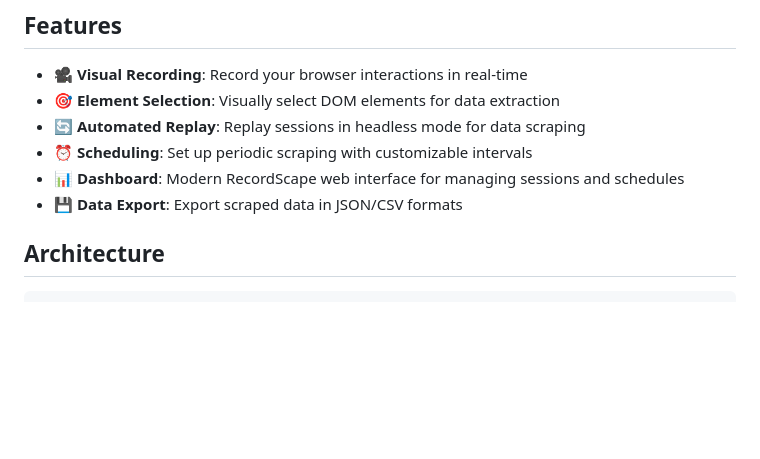
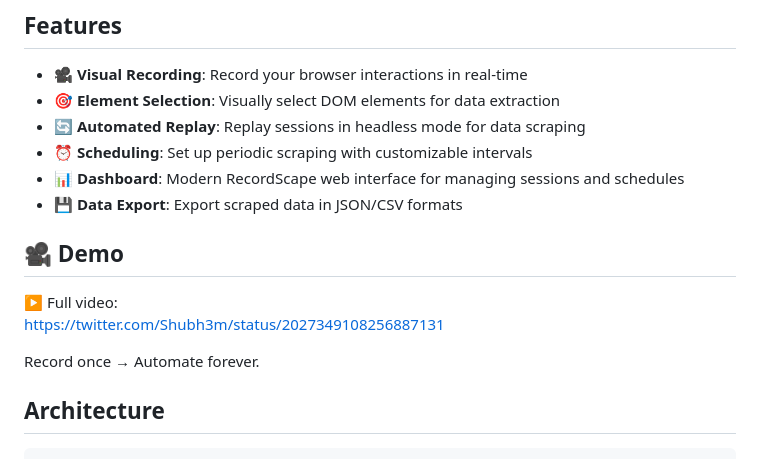
Before and after one commit to Shub3am/RecordScrape, a Markdown page: README.md, the part around the change. Rendered like a GitHub page; blank space fills up the shorter version.

Commit message:
Add demo section with video link
Added demo video link to README.

```diff
--- a/README.md
+++ b/README.md
@@ -10,6 +10,14 @@ A powerful visual browser automation platform for recording interactions and aut
 - ⏰ **Scheduling**: Set up periodic scraping with customizable intervals
 - 📊 **Dashboard**: Modern RecordScape web interface for managing sessions and schedules
 - 💾 **Data Export**: Export scraped data in JSON/CSV formats
+
+## 🎥 Demo
+
+▶ Full video:
+https://twitter.com/Shubh3m/status/2027349108256887131
+
+Record once → Automate forever.
+
 
 ## Architecture
 
```
